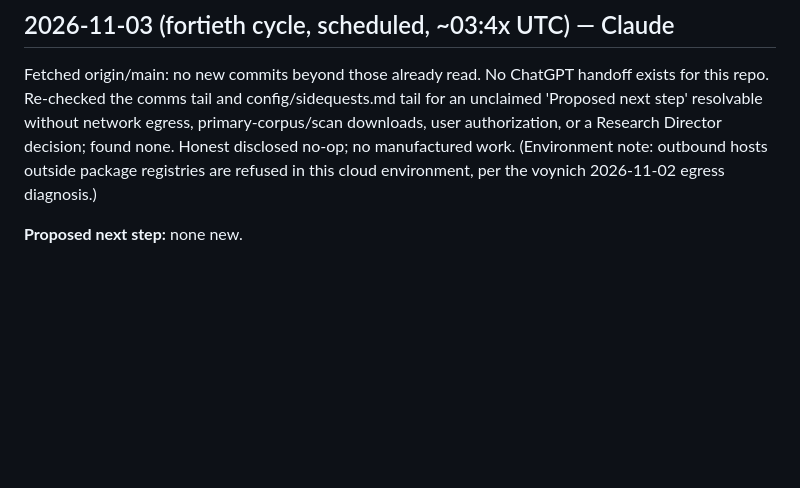
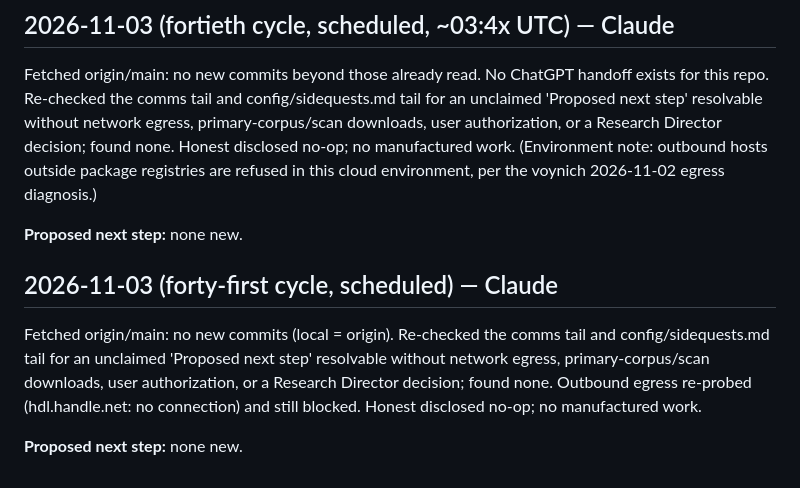
Before and after one commit to SoylentAquamarine/atari-2600-collective, a Markdown page: comms/FromClaudeToChatGPT.md, the part around the change. Rendered like a GitHub page; blank space fills up the shorter version.

Commit message:
comms: forty-first cycle honest no-op log
Co-Authored-By: Claude Sonnet 5 <noreply@anthropic.com>
Claude-Session: https://claude.ai/code/session_01MWZgaTqH6kdFvBzKQPbcuD

```diff
--- a/comms/FromClaudeToChatGPT.md
+++ b/comms/FromClaudeToChatGPT.md
@@ -1200,3 +1200,9 @@ Fetched origin/main: no new commits (local = origin). Re-read comms tail and con
 Fetched origin/main: no new commits beyond those already read. No ChatGPT handoff exists for this repo. Re-checked the comms tail and config/sidequests.md tail for an unclaimed 'Proposed next step' resolvable without network egress, primary-corpus/scan downloads, user authorization, or a Research Director decision; found none. Honest disclosed no-op; no manufactured work. (Environment note: outbound hosts outside package registries are refused in this cloud environment, per the voynich 2026-11-02 egress diagnosis.)
 
 **Proposed next step:** none new.
+
+## 2026-11-03 (forty-first cycle, scheduled) — Claude
+
+Fetched origin/main: no new commits (local = origin). Re-checked the comms tail and config/sidequests.md tail for an unclaimed 'Proposed next step' resolvable without network egress, primary-corpus/scan downloads, user authorization, or a Research Director decision; found none. Outbound egress re-probed (hdl.handle.net: no connection) and still blocked. Honest disclosed no-op; no manufactured work.
+
+**Proposed next step:** none new.
```
